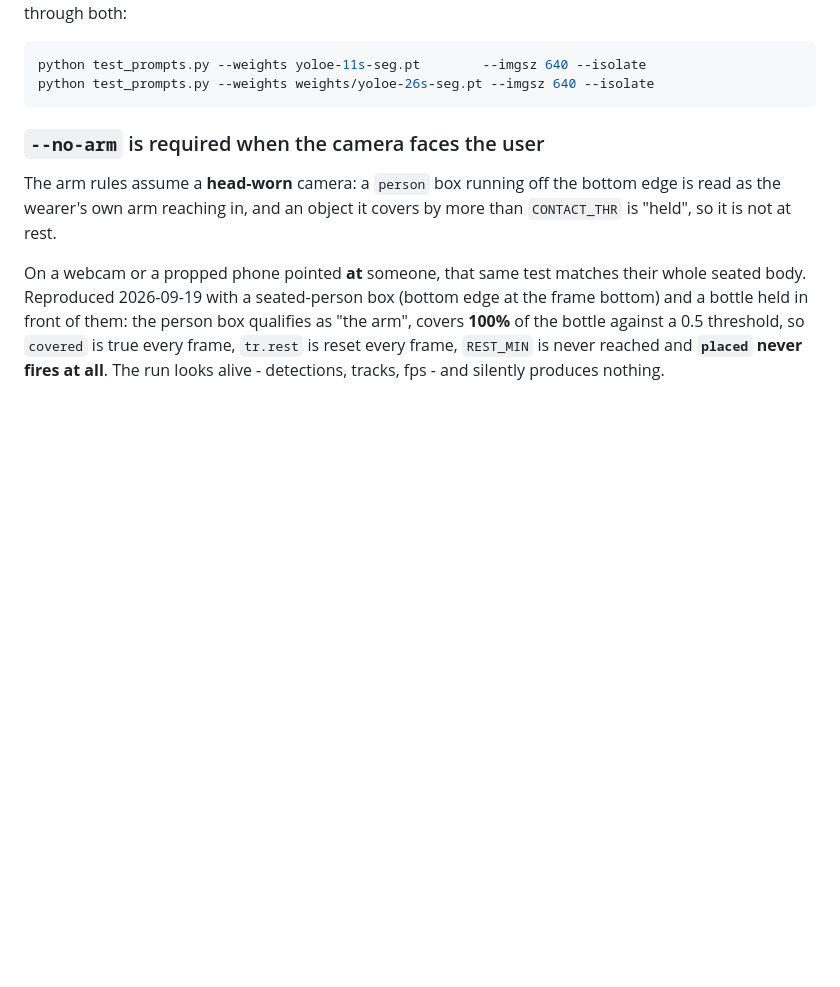
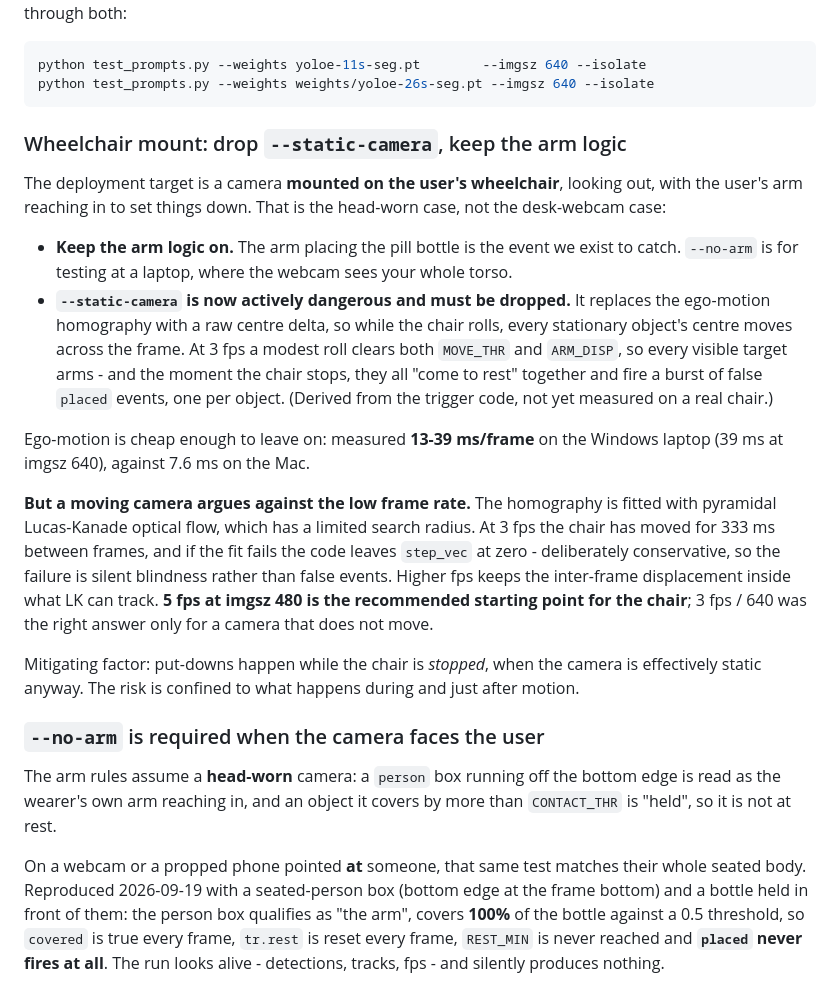
Before and after one commit to psamin/hackmit, a Markdown page: CLAUDE.md, the part around the change. Rendered like a GitHub page; blank space fills up the shorter version.

Commit message:
CLAUDE.md: wheelchair mount - drop --static-camera, keep the arm logic
The deployment camera mounts on the user's wheelchair looking out, with the arm
reaching in to place things. That is the head-worn case: the arm logic stays on,
because the arm placing the pill bottle is the event the system exists to catch.
--no-arm is for bench-testing at a laptop webcam that sees your whole torso.

--static-camera must come off. It swaps the ego-motion homography for a raw
centre delta, so while the chair rolls every stationary object's centre moves
across the frame, clearing MOVE_THR and ARM_DISP and arming every visible
target -- then the chair stops, they all come to rest together, and each fires a
false placed event.

Measured ego-motion cost on this laptop: 13-39 ms/frame, so leaving it on is
affordable. But the homography uses pyramidal Lucas-Kanade, whose search radius
is limited, and at 3 fps the chair has moved for 333 ms between frames. A failed
fit leaves step_vec at zero, which is silent blindness rather than false events,
but it argues for 5 fps / imgsz 480 on the chair rather than 3 fps / 640.

Co-Authored-By: Claude Opus 5 (1M context) <noreply@anthropic.com>

````diff
--- a/CLAUDE.md
+++ b/CLAUDE.md
@@ -121,6 +121,36 @@ the table above. Before trusting either prompt, run the same frame through both:
 python test_prompts.py --weights yoloe-11s-seg.pt        --imgsz 640 --isolate
 python test_prompts.py --weights weights/yoloe-26s-seg.pt --imgsz 640 --isolate
 ```
+
+### Wheelchair mount: drop `--static-camera`, keep the arm logic
+
+The deployment target is a camera **mounted on the user's wheelchair**, looking out, with
+the user's arm reaching in to set things down. That is the head-worn case, not the
+desk-webcam case:
+
+- **Keep the arm logic on.** The arm placing the pill bottle is the event we exist to
+  catch. `--no-arm` is for testing at a laptop, where the webcam sees your whole torso.
+- **`--static-camera` is now actively dangerous and must be dropped.** It replaces the
+  ego-motion homography with a raw centre delta, so while the chair rolls, every
+  stationary object's centre moves across the frame. At 3 fps a modest roll clears both
+  `MOVE_THR` and `ARM_DISP`, so every visible target arms - and the moment the chair
+  stops, they all "come to rest" together and fire a burst of false `placed` events, one
+  per object. (Derived from the trigger code, not yet measured on a real chair.)
+
+Ego-motion is cheap enough to leave on: measured **13-39 ms/frame** on the Windows laptop
+(39 ms at imgsz 640), against 7.6 ms on the Mac.
+
+**But a moving camera argues against the low frame rate.** The homography is fitted with
+pyramidal Lucas-Kanade optical flow, which has a limited search radius. At 3 fps the chair
+has moved for 333 ms between frames, and if the fit fails the code leaves `step_vec` at
+zero - deliberately conservative, so the failure is silent blindness rather than false
+events. Higher fps keeps the inter-frame displacement inside what LK can track. **5 fps at
+imgsz 480 is the recommended starting point for the chair**; 3 fps / 640 was the right
+answer only for a camera that does not move.
+
+Mitigating factor: put-downs happen while the chair is *stopped*, when the camera is
+effectively static anyway. The risk is confined to what happens during and just after
+motion.
 
 ### `--no-arm` is required when the camera faces the user
 
````
